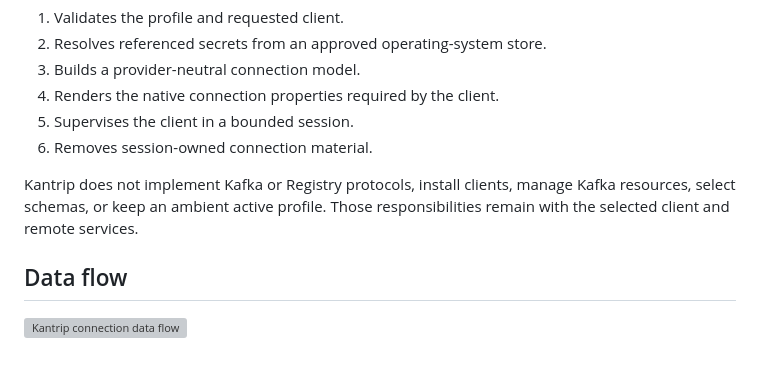
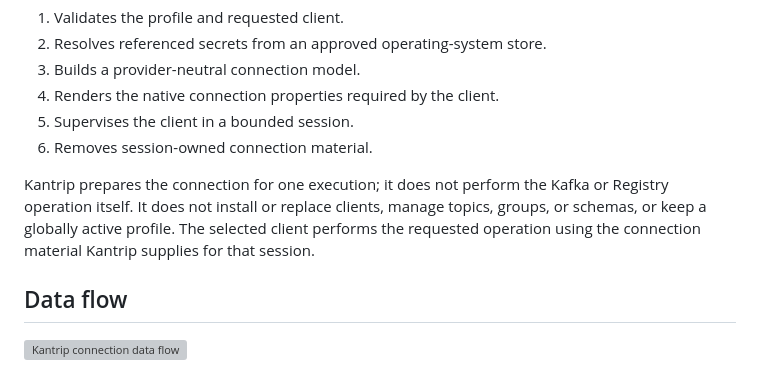
Before and after one commit to sauljabin/kantrip, a Markdown page: ARCHITECTURE.md, the part around the change. GitHub-like rendering; grey boxes are pictures that could not be loaded.

Commit message:
docs(architecture): clarify product boundary
Separate Kantrip connection preparation from the operations performed by selected Kafka and Registry clients.

Assisted-by: Codex GPT-5

```diff
--- a/ARCHITECTURE.md
+++ b/ARCHITECTURE.md
@@ -19,9 +19,11 @@ For each command or subshell, the user selects a profile. Kantrip then:
 5. Supervises the client in a bounded session.
 6. Removes session-owned connection material.
 
-Kantrip does not implement Kafka or Registry protocols, install clients, manage
-Kafka resources, select schemas, or keep an ambient active profile. Those
-responsibilities remain with the selected client and remote services.
+Kantrip prepares the connection for one execution; it does not perform the
+Kafka or Registry operation itself. It does not install or replace clients,
+manage topics, groups, or schemas, or keep a globally active profile. The
+selected client performs the requested operation using the connection material
+Kantrip supplies for that session.
 
 ## Data flow
 
```
